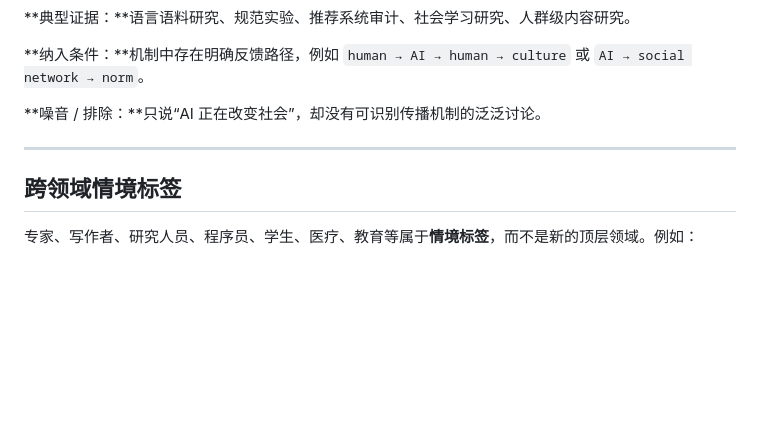
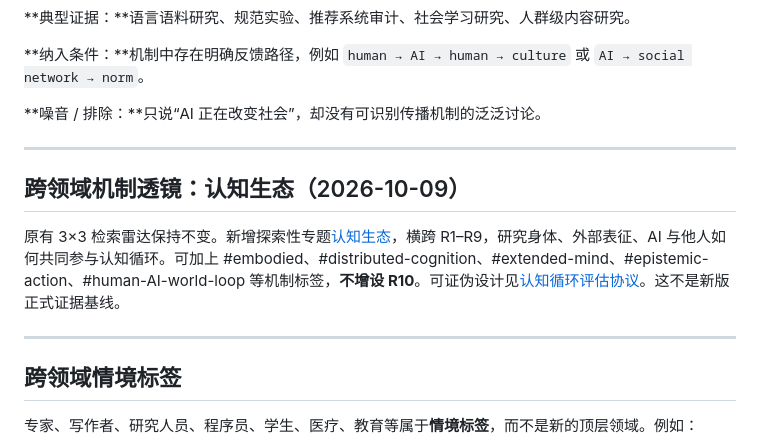
Before and after one commit to Xmemo/human-cognition-with-ai, a Markdown page: methodology/research-map.zh-CN.md, the part around the change. Rendered like a GitHub page; blank space fills up the shorter version.

Commit message:
docs(methodology): link cross-cutting ecology lens without changing radars

```diff
--- a/methodology/research-map.zh-CN.md
+++ b/methodology/research-map.zh-CN.md
@@ -166,6 +166,12 @@
 
 ---
 
+## 跨领域机制透镜：认知生态（2026-10-09）
+
+原有 3×3 检索雷达保持不变。新增探索性专题[认知生态](../research/cognitive-ecology.zh-CN.md)，横跨 R1–R9，研究身体、外部表征、AI 与他人如何共同参与认知循环。可加上 #embodied、#distributed-cognition、#extended-mind、#epistemic-action、#human-AI-world-loop 等机制标签，**不增设 R10**。可证伪设计见[认知循环评估协议](cognitive-loop-protocol.zh-CN.md)。这不是新版正式证据基线。
+
+---
+
 ## 跨领域情境标签
 
 专家、写作者、研究人员、程序员、学生、医疗、教育等属于**情境标签**，而不是新的顶层领域。例如：
```
